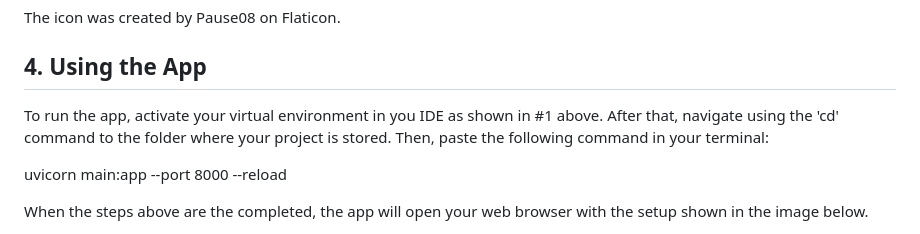
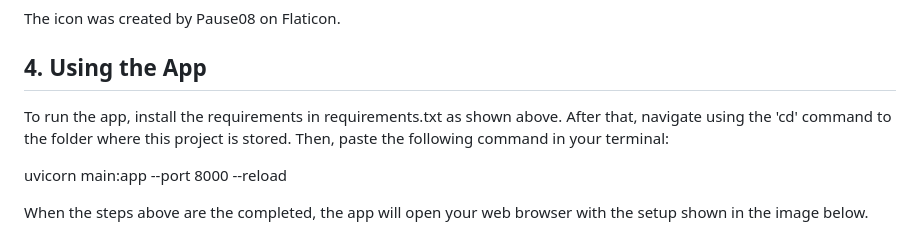
Before and after one commit to samanthapoth/CS-3980_MidtermProject, a Markdown page: README.md, the part around the change. Rendered like a GitHub page.

```diff
--- a/README.md
+++ b/README.md
@@ -135,7 +135,7 @@ The icon was created by Pause08 on Flaticon.
 
 ## 4. Using the App
 
-To run the app, activate your virtual environment in you IDE as shown in #1 above. After that, navigate using the 'cd' command to the folder where your project is stored. Then, paste the following command in your terminal:
+To run the app, install the requirements in requirements.txt as shown above. After that, navigate using the 'cd' command to the folder where this project is stored. Then, paste the following command in your terminal:
 
 uvicorn main:app --port 8000 --reload
 
```
